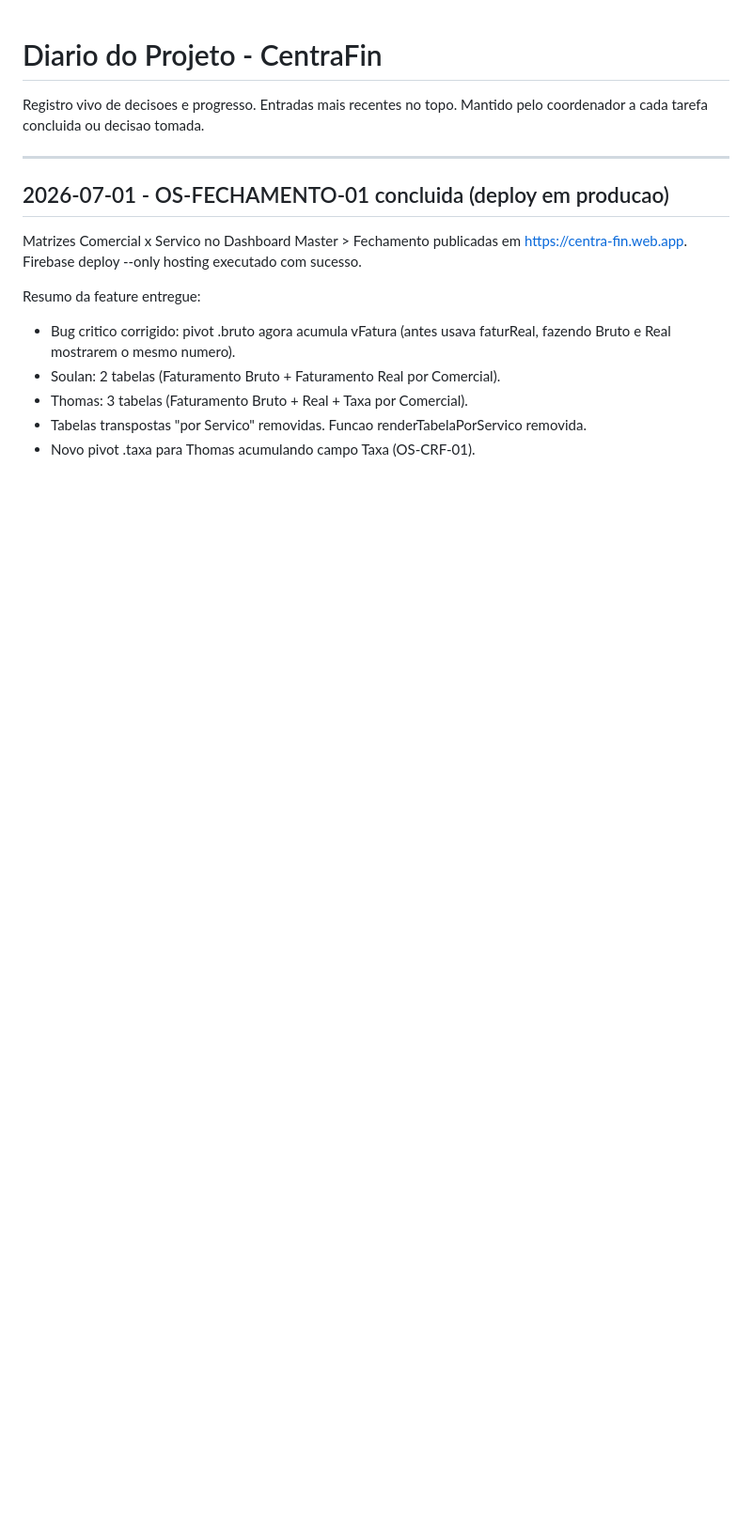
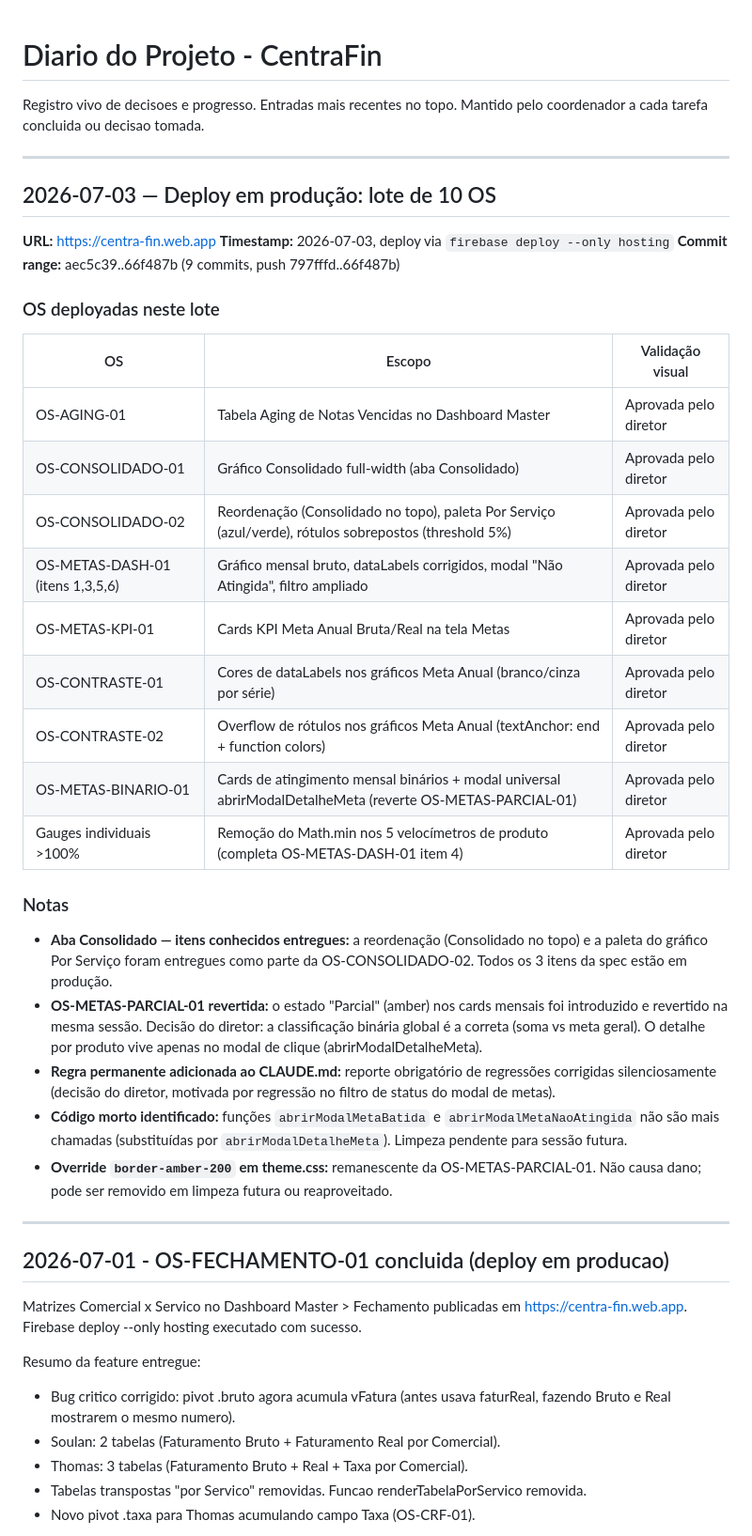
Before and after one commit to rikegv/centrafin-app, a Markdown page: DIARIO.md, the part around the change. Shown at 94% size. GitHub-like rendering; blank space fills up the shorter version.

Commit message:
docs: registra deploy em produção do lote de 10 OS (2026-07-03)
Co-Authored-By: Claude Opus 4.6 (1M context) <noreply@anthropic.com>

```diff
--- a/DIARIO.md
+++ b/DIARIO.md
@@ -2,6 +2,46 @@
 
 Registro vivo de decisoes e progresso. Entradas mais recentes no topo.
 Mantido pelo coordenador a cada tarefa concluida ou decisao tomada.
+
+---
+
+## 2026-07-03 — Deploy em produção: lote de 10 OS
+
+**URL:** https://centra-fin.web.app
+**Timestamp:** 2026-07-03, deploy via `firebase deploy --only hosting`
+**Commit range:** aec5c39..66f487b (9 commits, push 797fffd..66f487b)
+
+### OS deployadas neste lote
+
+| OS | Escopo | Validação visual |
+|----|--------|-----------------|
+| OS-AGING-01 | Tabela Aging de Notas Vencidas no Dashboard Master | Aprovada pelo diretor |
+| OS-CONSOLIDADO-01 | Gráfico Consolidado full-width (aba Consolidado) | Aprovada pelo diretor |
+| OS-CONSOLIDADO-02 | Reordenação (Consolidado no topo), paleta Por Serviço (azul/verde), rótulos sobrepostos (threshold 5%) | Aprovada pelo diretor |
+| OS-METAS-DASH-01 (itens 1,3,5,6) | Gráfico mensal bruto, dataLabels corrigidos, modal "Não Atingida", filtro ampliado | Aprovada pelo diretor |
+| OS-METAS-KPI-01 | Cards KPI Meta Anual Bruta/Real na tela Metas | Aprovada pelo diretor |
+| OS-CONTRASTE-01 | Cores de dataLabels nos gráficos Meta Anual (branco/cinza por série) | Aprovada pelo diretor |
+| OS-CONTRASTE-02 | Overflow de rótulos nos gráficos Meta Anual (textAnchor: end + function colors) | Aprovada pelo diretor |
+| OS-METAS-BINARIO-01 | Cards de atingimento mensal binários + modal universal abrirModalDetalheMeta (reverte OS-METAS-PARCIAL-01) | Aprovada pelo diretor |
+| Gauges individuais >100% | Remoção do Math.min nos 5 velocímetros de produto (completa OS-METAS-DASH-01 item 4) | Aprovada pelo diretor |
+
+### Notas
+
+- **Aba Consolidado — itens conhecidos entregues:** a reordenação (Consolidado no topo)
+  e a paleta do gráfico Por Serviço foram entregues como parte da OS-CONSOLIDADO-02.
+  Todos os 3 itens da spec estão em produção.
+- **OS-METAS-PARCIAL-01 revertida:** o estado "Parcial" (amber) nos cards mensais foi
+  introduzido e revertido na mesma sessão. Decisão do diretor: a classificação binária
+  global é a correta (soma vs meta geral). O detalhe por produto vive apenas no modal
+  de clique (abrirModalDetalheMeta).
+- **Regra permanente adicionada ao CLAUDE.md:** reporte obrigatório de regressões
+  corrigidas silenciosamente (decisão do diretor, motivada por regressão no filtro de
+  status do modal de metas).
+- **Código morto identificado:** funções `abrirModalMetaBatida` e `abrirModalMetaNaoAtingida`
+  não são mais chamadas (substituídas por `abrirModalDetalheMeta`). Limpeza pendente
+  para sessão futura.
+- **Override `border-amber-200` em theme.css:** remanescente da OS-METAS-PARCIAL-01.
+  Não causa dano; pode ser removido em limpeza futura ou reaproveitado.
 
 ---
 
```
